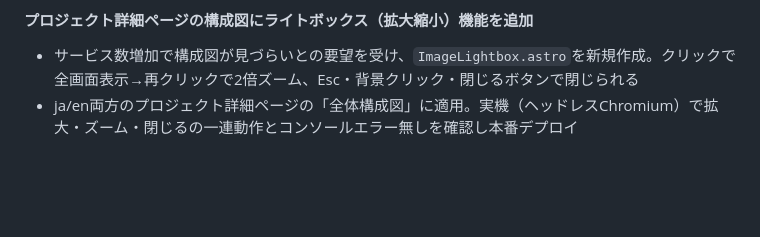
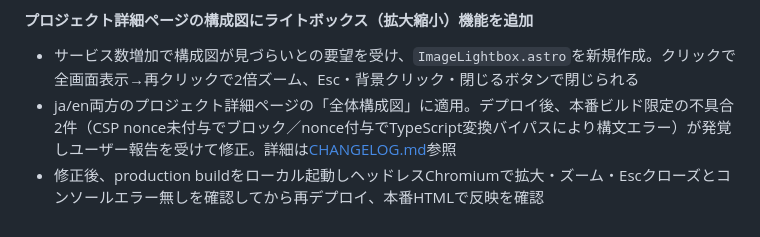
Before and after one commit to Zer0-1179/Zer0-public, a Markdown page: 004_portfolio/docs-public/README.md, the part around the change. GitHub-like rendering; blank space fills up the shorter version.

```diff
--- a/004_portfolio/docs-public/README.md
+++ b/004_portfolio/docs-public/README.md
@@ -150,4 +150,5 @@ bash scripts/deploy.sh
 #### プロジェクト詳細ページの構成図にライトボックス（拡大縮小）機能を追加
 
 - サービス数増加で構成図が見づらいとの要望を受け、`ImageLightbox.astro`を新規作成。クリックで全画面表示→再クリックで2倍ズーム、Esc・背景クリック・閉じるボタンで閉じられる
-- ja/en両方のプロジェクト詳細ページの「全体構成図」に適用。実機（ヘッドレスChromium）で拡大・ズーム・閉じるの一連動作とコンソールエラー無しを確認し本番デプロイ
+- ja/en両方のプロジェクト詳細ページの「全体構成図」に適用。デプロイ後、本番ビルド限定の不具合2件（CSP nonce未付与でブロック／nonce付与でTypeScript変換バイパスにより構文エラー）が発覚しユーザー報告を受けて修正。詳細は[CHANGELOG.md](./CHANGELOG.md)参照
+- 修正後、production buildをローカル起動しヘッドレスChromiumで拡大・ズーム・Escクローズとコンソールエラー無しを確認してから再デプロイ、本番HTMLで反映を確認
```
Also changed, not shown: 004_portfolio/docs-public/CHANGELOG.md (+8 -2 lines).
